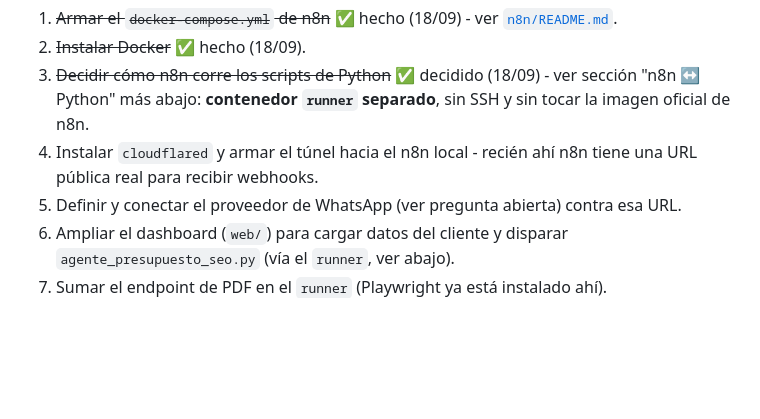
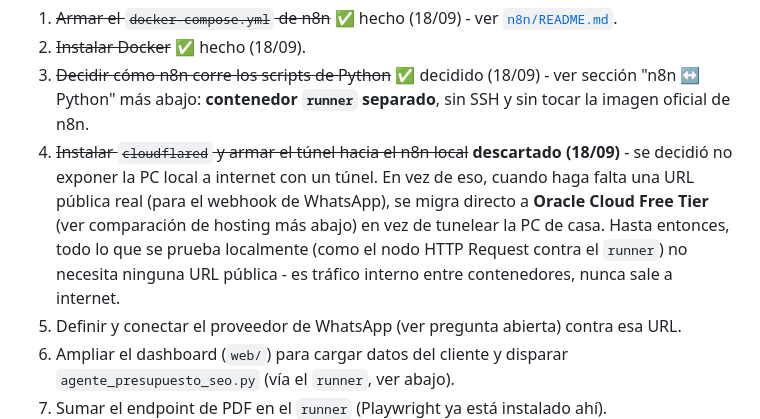
Before and after one commit to germanfuel1234-png/sistema-agentes-freelance, a Markdown page: PLAN_MIGRACION_HOSTINGER_N8N.md, the part around the change. GitHub-like rendering; blank space fills up the shorter version.

Commit message:
Descarta Cloudflare Tunnel local, se va directo a Oracle Cloud cuando haga falta URL pública
Co-Authored-By: Claude Sonnet 5 <noreply@anthropic.com>

```diff
--- a/PLAN_MIGRACION_HOSTINGER_N8N.md
+++ b/PLAN_MIGRACION_HOSTINGER_N8N.md
@@ -65,7 +65,14 @@ que el flujo entero sirve tal cual se lo pensó.
 3. ~~Decidir cómo n8n corre los scripts de Python~~ ✅ decidido (18/09) - ver
    sección "n8n ↔ Python" más abajo: **contenedor `runner` separado**, sin
    SSH y sin tocar la imagen oficial de n8n.
-4. Instalar `cloudflared` y armar el túnel hacia el n8n local - recién ahí n8n tiene una URL pública real para recibir webhooks.
+4. ~~Instalar `cloudflared` y armar el túnel hacia el n8n local~~ **descartado (18/09)** -
+   se decidió no exponer la PC local a internet con un túnel. En vez de
+   eso, cuando haga falta una URL pública real (para el webhook de
+   WhatsApp), se migra directo a **Oracle Cloud Free Tier** (ver
+   comparación de hosting más abajo) en vez de tunelear la PC de casa.
+   Hasta entonces, todo lo que se prueba localmente (como el nodo HTTP
+   Request contra el `runner`) no necesita ninguna URL pública - es
+   tráfico interno entre contenedores, nunca sale a internet.
 5. Definir y conectar el proveedor de WhatsApp (ver pregunta abierta) contra esa URL.
 6. Ampliar el dashboard (`web/`) para cargar datos del cliente y disparar `agente_presupuesto_seo.py` (vía el `runner`, ver abajo).
 7. Sumar el endpoint de PDF en el `runner` (Playwright ya está instalado ahí).
```
